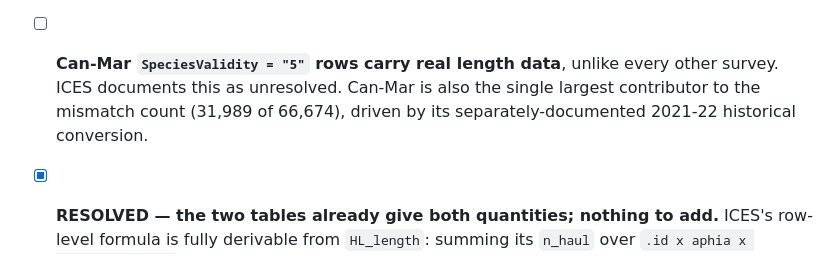
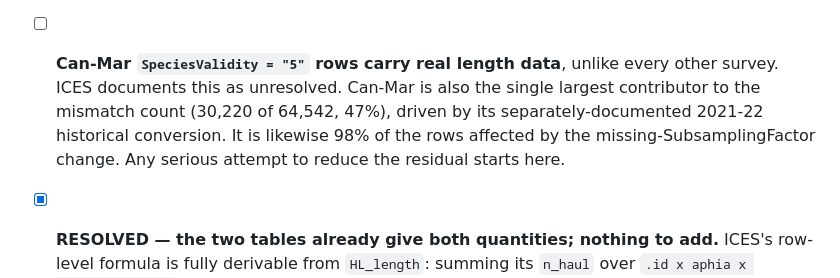
Before and after one commit to einarhjorleifsson/obus, a Markdown page: TODO.md, the part around the change. Rendered like a GitHub page.

Commit message:
Refresh the Can-Mar mismatch figures after the SubsamplingFactor change

```diff
--- a/TODO.md
+++ b/TODO.md
@@ -196,8 +196,10 @@ stable; `> 0.5` gives ~66,674 and is kept only for comparison to the 66,629.
 
 - [ ] **Can-Mar `SpeciesValidity = "5"` rows carry real length data**, unlike
       every other survey. ICES documents this as unresolved. Can-Mar is also
-      the single largest contributor to the mismatch count (31,989 of 66,674),
-      driven by its separately-documented 2021-22 historical conversion.
+      the single largest contributor to the mismatch count (30,220 of 64,542,
+      47%), driven by its separately-documented 2021-22 historical conversion.
+      It is likewise 98% of the rows affected by the missing-SubsamplingFactor
+      change. Any serious attempt to reduce the residual starts here.
 - [x] **RESOLVED — the two tables already give both quantities; nothing to
       add.** ICES's row-level formula is fully derivable from `HL_length`:
       summing its `n_haul` over `.id x aphia x SpeciesValidity` reproduces
```
